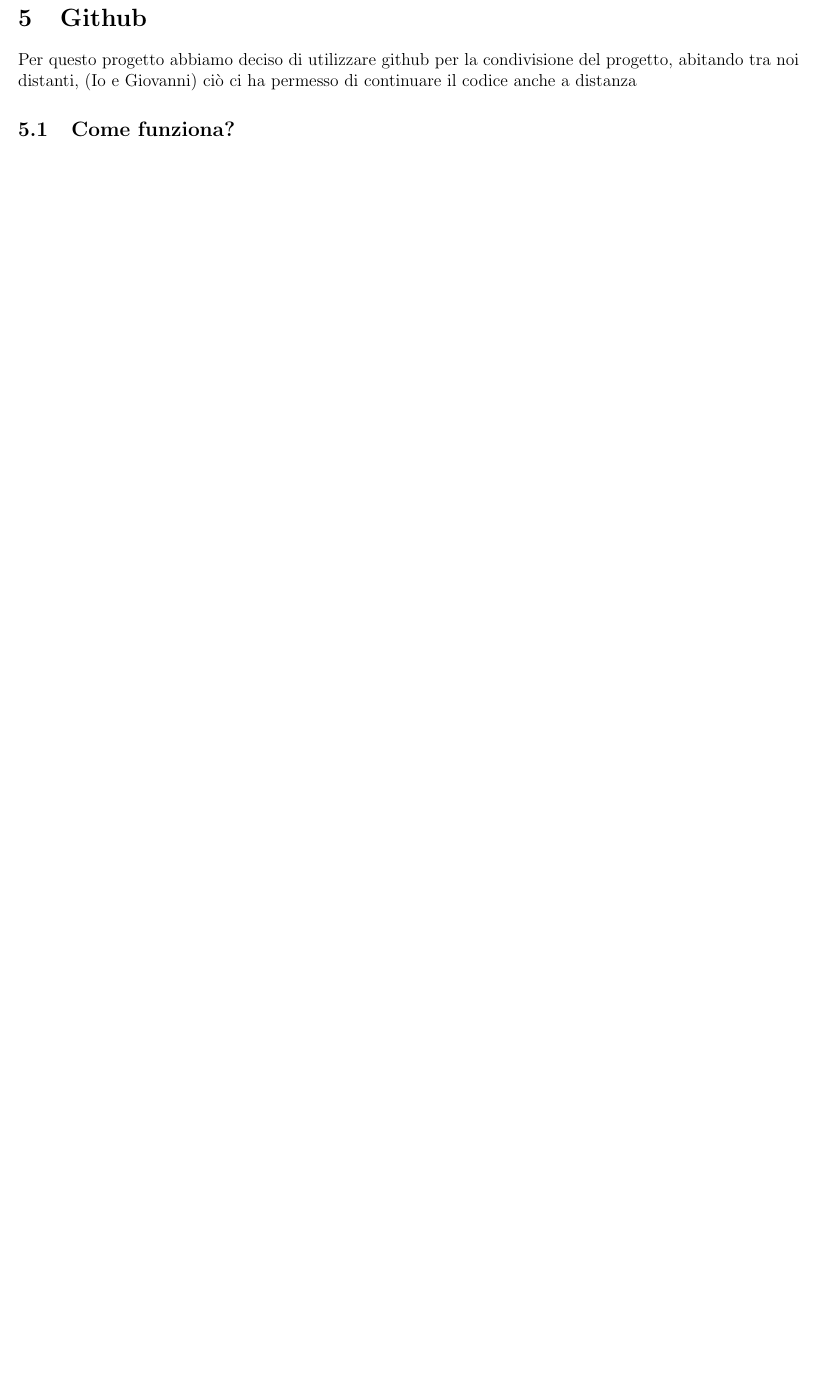
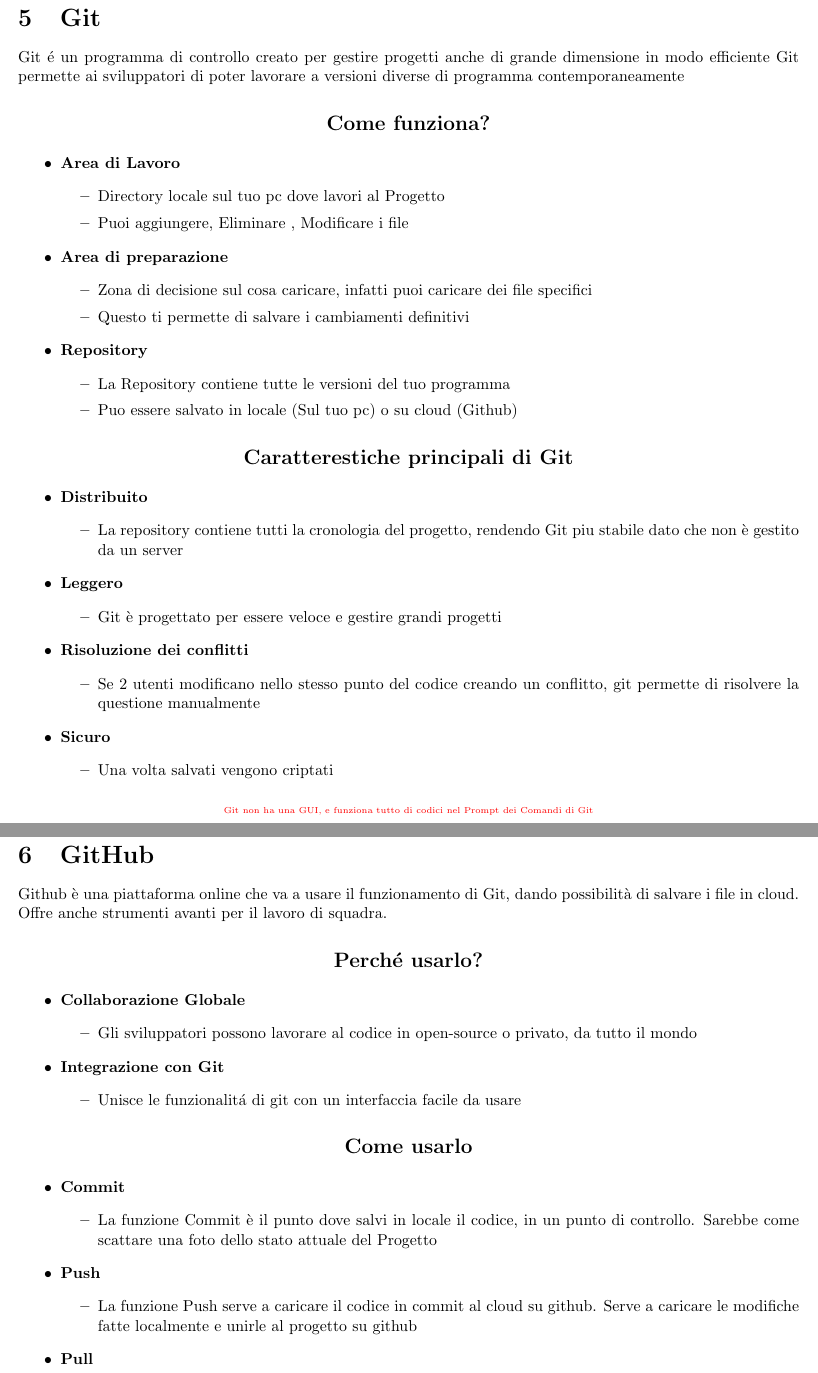
Before and after one commit to ItzAbu/Biblioteca_Gruppo4, a LaTeX document (Biblioteca_Gruppo4/Relazione/Relazione.tex): part of page 30 of 30 before the commit and two parts of pages 30 and 31 of 32 after it, the two joined at a grey line, cut at the place of the change, the shorter picture padded with empty space. Compiled offline with pdfLaTeX.

Commit message:
Relazione

```diff
--- a/Biblioteca_Gruppo4/Relazione/Relazione.tex
+++ b/Biblioteca_Gruppo4/Relazione/Relazione.tex
@@ -1484,8 +1484,93 @@
 
 \newpage
 
-\section{Github}
-Per questo progetto abbiamo deciso di utilizzare github per la condivisione del progetto,
-abitando tra noi distanti, (Io e Giovanni) ciò ci ha permesso di continuare il codice anche a distanza
-
- \subsection{Come funziona?}
+\section{Git}
+ Git é un programma di controllo creato per gestire progetti anche di grande dimensione in modo efficiente
+ Git permette ai sviluppatori di poter lavorare a versioni diverse di programma contemporaneamente
+
+\begin{center}
+    \subsection *{Come funziona?}
+\end{center}
+ \begin{itemize}
+    \item \textbf{Area di Lavoro}
+    \begin{itemize}
+        \item Directory locale sul tuo pc dove lavori al Progetto
+        \item Puoi aggiungere, Eliminare , Modificare i file
+    \end{itemize}
+    \item \textbf{Area di preparazione}
+    \begin{itemize}
+        \item Zona di decisione sul cosa caricare, infatti puoi caricare dei file specifici
+        \item Questo ti permette di salvare i cambiamenti definitivi
+    \end{itemize}
+    \item \textbf{Repository}
+    \begin{itemize}
+        \item La Repository contiene tutte le versioni del tuo programma
+        \item Puo essere salvato in locale (Sul tuo pc) o su cloud (Github)
+    \end{itemize}
+ \end{itemize}
+
+ \begin{center}
+    \subsection *{Caratterestiche principali di Git}
+ \end{center}
+ \begin{itemize}
+    \item \textbf{Distribuito}
+    \begin{itemize}
+        \item La repository contiene tutti la cronologia del progetto, rendendo Git piu stabile dato che non è gestito da un server
+    \end{itemize}
+        \item \textbf{Leggero}
+    \begin{itemize}
+        \item Git è progettato per essere veloce e gestire grandi progetti
+    \end{itemize}
+        \item \textbf{Risoluzione dei conflitti}
+    \begin{itemize}
+        \item Se 2 utenti modificano nello stesso punto del codice creando un conflitto, git permette di risolvere la questione manualmente
+    \end{itemize}
+        \item \textbf{Sicuro}
+    \begin{itemize}
+        \item Una volta salvati vengono criptati
+    \end{itemize}
+ \end{itemize}
+
+ \begin{center}
+    \textcolor{red}{\tiny{Git non ha una GUI, e funziona tutto di codici nel Prompt dei Comandi di Git}}
+ \end{center}
+
+ \newpage
+
+ \section{GitHub}
+ Github è una piattaforma online che va a usare il funzionamento di Git, dando possibilità di salvare i file in cloud.
+ Offre anche strumenti avanti per il lavoro di squadra.
+
+ \begin{center}
+    \subsection*{Perché usarlo?}
+ \end{center}
+ \begin{itemize}
+    \item \textbf{Collaborazione Globale}
+    \begin{itemize}
+        \item Gli sviluppatori possono lavorare al codice in open-source o privato, da tutto il mondo
+    \end{itemize}
+    \item \textbf{Integrazione con Git}
+    \begin{itemize}
+        \item Unisce le funzionalitá di git con un interfaccia facile da usare
+    \end{itemize}
+ \end{itemize}
+
+ \begin{center}
+    \subsection *{Come usarlo}
+ \end{center}
+ \begin{itemize}
+    \item  \textbf{Commit}
+    \begin{itemize}
+        \item La funzione Commit è il punto dove salvi in locale il codice, in un punto di controllo. Sarebbe come scattare una foto dello stato attuale del Progetto
+    \end{itemize}
+    \item \textbf{Push}
+    \begin{itemize}
+        \item La funzione Push serve a caricare il codice in commit al cloud su github. Serve a caricare le modifiche fatte localmente e unirle al progetto su github
+    \end{itemize}
+    \item \textbf{Pull}
+    \begin{itemize}
+        \item La funzione Pull serve invece caricare il progetto dal cloud al pc locale aggiornando le modifiche fatte dagli altri collaboratori
+    \end{itemize}
+ \end{itemize}
+
+\newpage
```
Also changed, not shown: Biblioteca_Gruppo4/Relazione/Relazione.pdf, Biblioteca_Gruppo4/Relazione/Relazione.tex (16 more changed lines), 6 other files.
